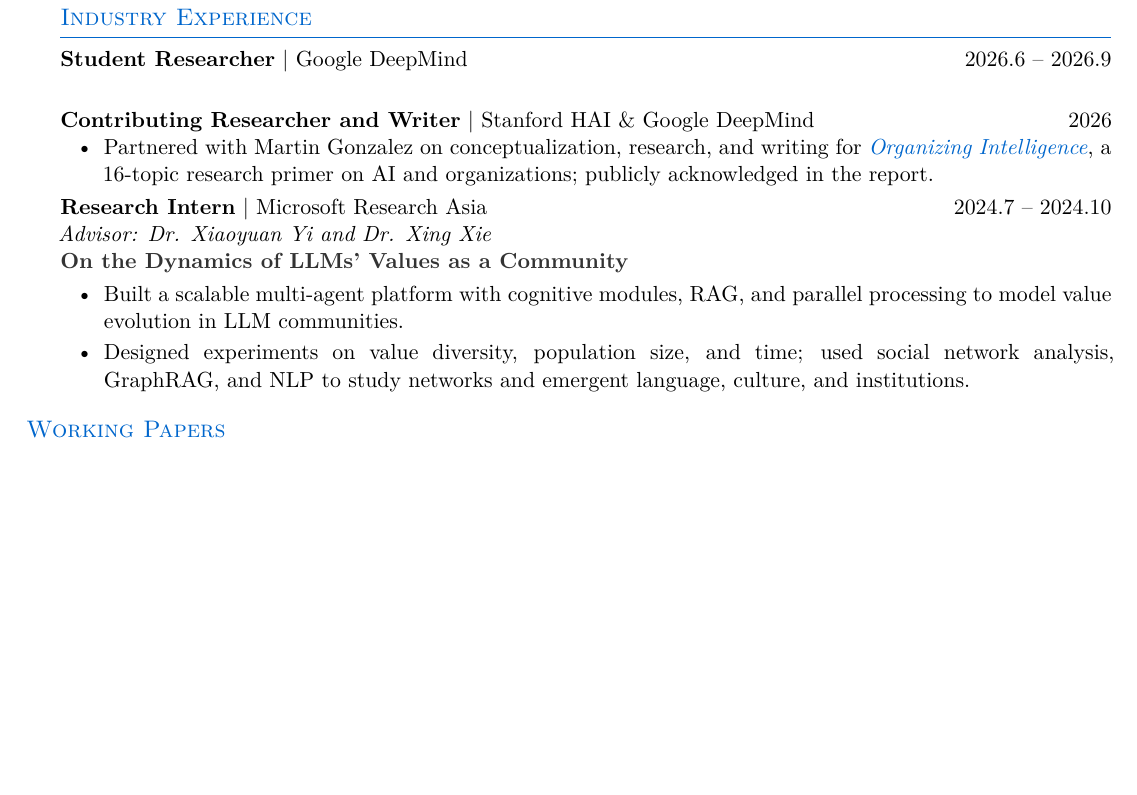
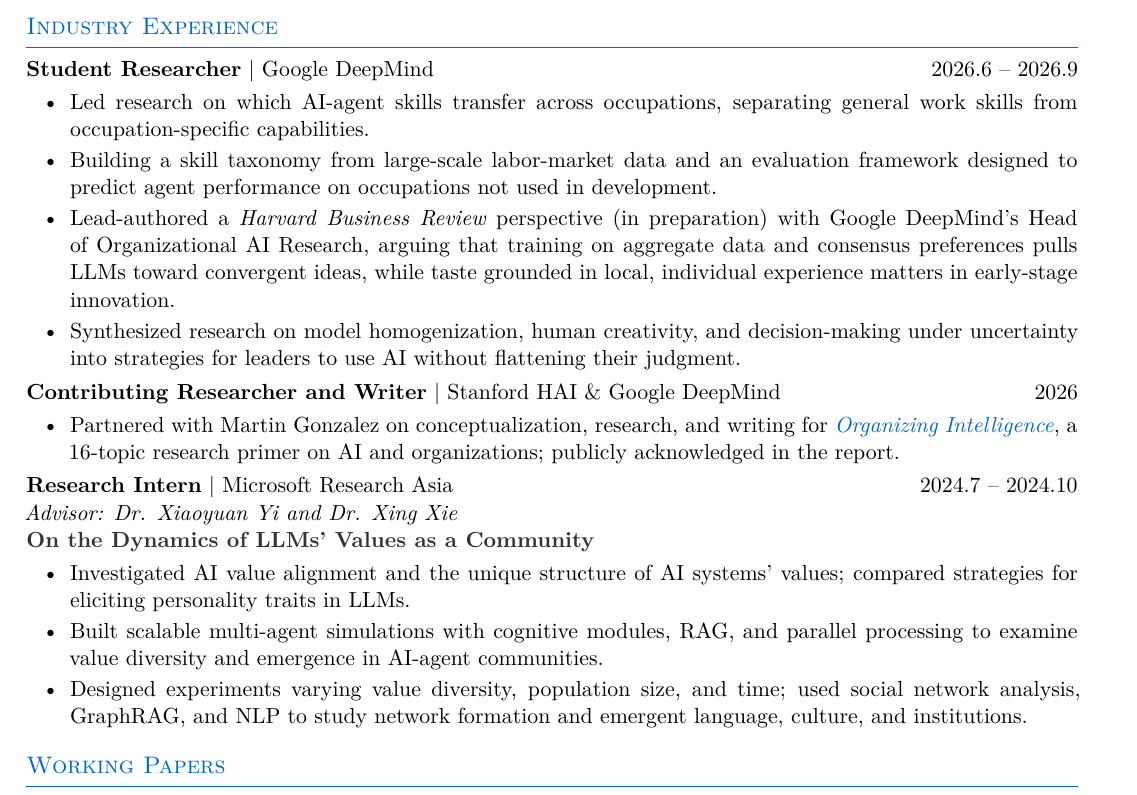
Before and after one commit to muhua-h/muhua-h.github.io, a LaTeX CV (CV-Muhua-Huang.tex): part of page 2 of 4 before the commit and part of page 2 of 5 after it, cut so that both start at the same text, the shorter picture padded with empty space. Compiled offline with XeLaTeX; a missing font is replaced by an installed copy or a similar font.

Commit message:
Describe DeepMind and MSRA projects

```diff
--- a/CV-Muhua-Huang.tex
+++ b/CV-Muhua-Huang.tex
@@ -140,22 +140,35 @@
 %----------------------------------------------------------------------------------------
 % INDUSTRY EXPERIENCE
 %----------------------------------------------------------------------------------------
-\begin{minipage}{\textwidth}
 \section*{Industry Experience}
 
-\noindent\textbf{Student Researcher} $|$ Google DeepMind \hfill 2026.6 -- 2026.9\\[0.3em]
+\noindent\begin{minipage}{\textwidth}
+\noindent\textbf{Student Researcher} $|$ Google DeepMind \hfill 2026.6 -- 2026.9
+\begin{itemize}
+    \item Led research on which AI-agent skills transfer across occupations, separating general work skills from occupation-specific capabilities.
+    \item Building a skill taxonomy from large-scale labor-market data and an evaluation framework designed to predict agent performance on occupations not used in development.
+    \item Lead-authored a \textit{Harvard Business Review} perspective (in preparation) with Google DeepMind's Head of Organizational AI Research, arguing that training on aggregate data and consensus preferences pulls LLMs toward convergent ideas, while taste grounded in local, individual experience matters in early-stage innovation.
+    \item Synthesized research on model homogenization, human creativity, and decision-making under uncertainty into strategies for leaders to use AI without flattening their judgment.
+\end{itemize}
+\end{minipage}
 
+\vspace{0.5em}
+\noindent\begin{minipage}{\textwidth}
 \noindent\textbf{Contributing Researcher and Writer} $|$ Stanford HAI \& Google DeepMind \hfill 2026
 \begin{itemize}
     \item Partnered with Martin Gonzalez on conceptualization, research, and writing for \href{https://storage.googleapis.com/deepmind-media/research/organizing-intelligence/organizing-intelligence-research-primer.pdf}{\textit{Organizing Intelligence}}, a 16-topic research primer on AI and organizations; publicly acknowledged in the report.
 \end{itemize}
+\end{minipage}
 
+\vspace{0.5em}
+\noindent\begin{minipage}{\textwidth}
 \noindent\textbf{Research Intern} $|$ Microsoft Research Asia \hfill 2024.7 -- 2024.10\\
 \noindent\advisor{Dr. Xiaoyuan Yi and Dr. Xing Xie}\\
 \noindent\project{On the Dynamics of LLMs' Values as a Community}
 \begin{itemize}
-    \item Built a scalable multi-agent platform with cognitive modules, RAG, and parallel processing to model value evolution in LLM communities.
-    \item Designed experiments on value diversity, population size, and time; used social network analysis, GraphRAG, and NLP to study networks and emergent language, culture, and institutions.
+    \item Investigated AI value alignment and the unique structure of AI systems' values; compared strategies for eliciting personality traits in LLMs.
+    \item Built scalable multi-agent simulations with cognitive modules, RAG, and parallel processing to examine value diversity and emergence in AI-agent communities.
+    \item Designed experiments varying value diversity, population size, and time; used social network analysis, GraphRAG, and NLP to study network formation and emergent language, culture, and institutions.
 \end{itemize}
 \end{minipage}
 
```
Also changed, not shown: Resume-Muhua-Huang.tex (+6 -2 lines), _pages/includes/professional.md (+6 -3 lines), CV-Muhua-Huang.pdf, Resume-Muhua-Huang.pdf.
